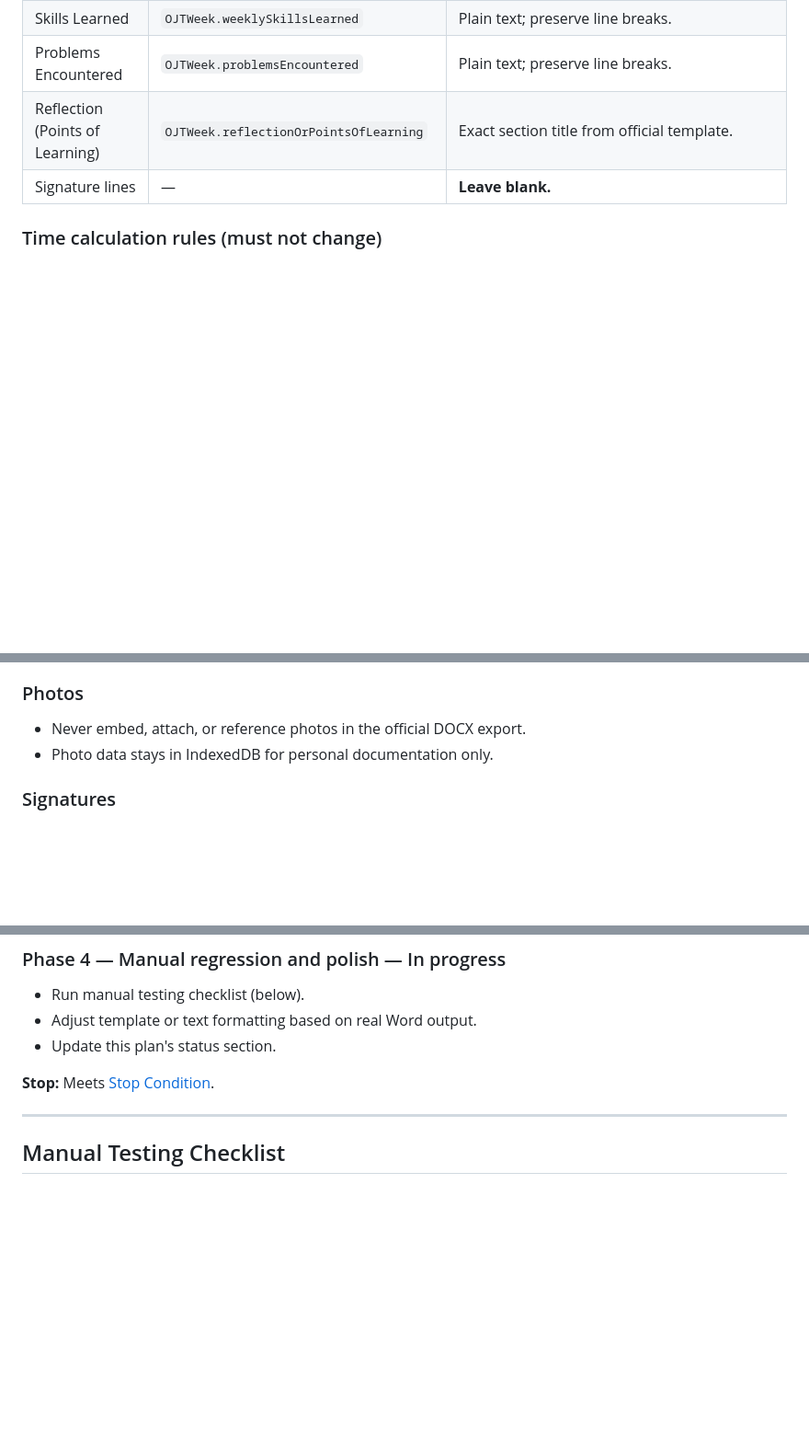
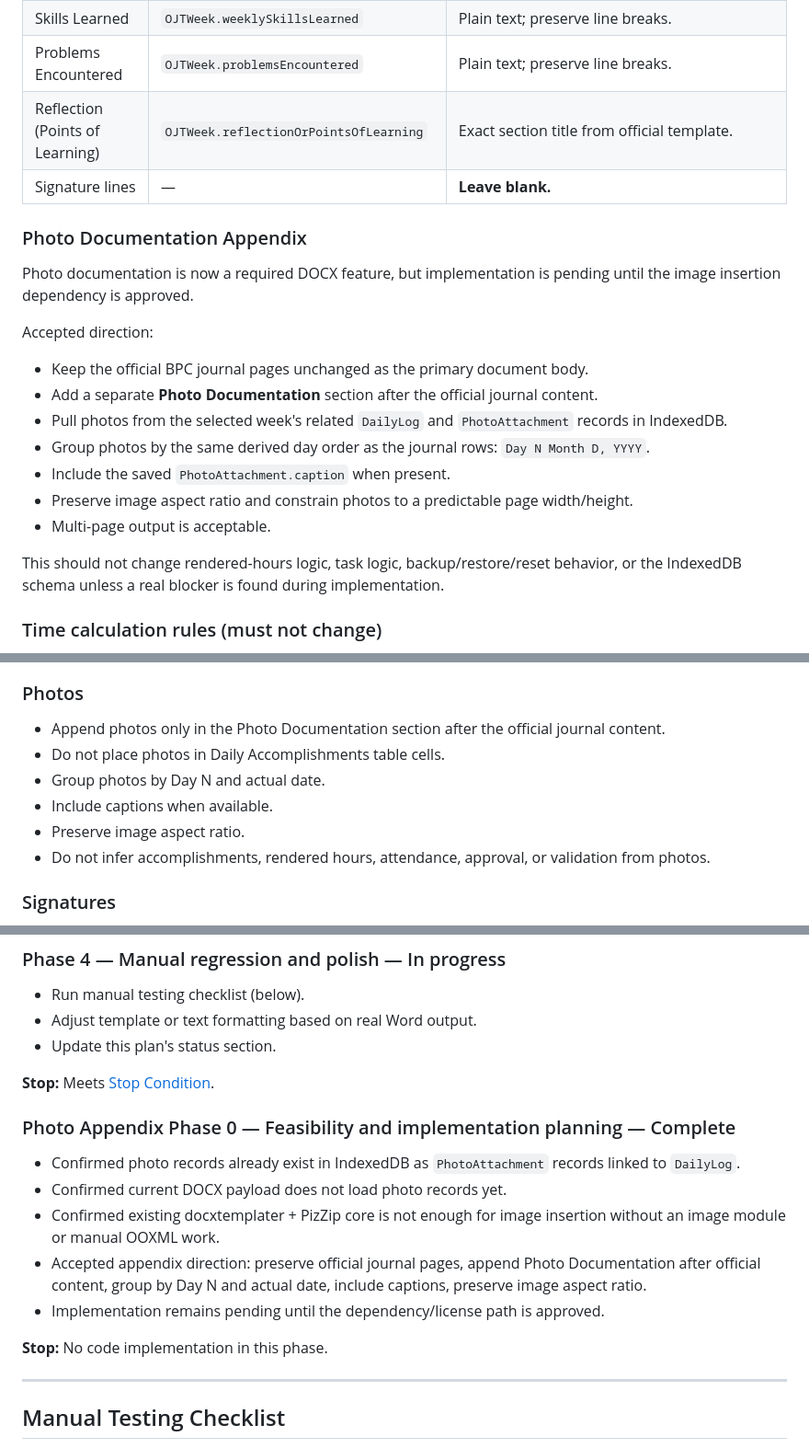
Before and after one commit to koyawel27/OJT-Journal-Companion, a Markdown page: docs/DOCX_EXPORT_PLAN.md, 3 parts joined by grey strips. Shown at 92% size. Drawn GitHub-style; blank space fills up the shorter version.

Commit message:
Plan DOCX photo appendix feasibility

```diff
--- a/docs/DOCX_EXPORT_PLAN.md
+++ b/docs/DOCX_EXPORT_PLAN.md
@@ -270,6 +273,22 @@ For each date in the week's inclusive range:
 | Problems Encountered | `OJTWeek.problemsEncountered` | Plain text; preserve line breaks. |
 | Reflection (Points of Learning) | `OJTWeek.reflectionOrPointsOfLearning` | Exact section title from official template. |
 | Signature lines | — | **Leave blank.** |
+
+### Photo Documentation Appendix
+
+Photo documentation is now a required DOCX feature, but implementation is pending until the image insertion dependency is approved.
+
+Accepted direction:
+
+- Keep the official BPC journal pages unchanged as the primary document body.
+- Add a separate **Photo Documentation** section after the official journal content.
+- Pull photos from the selected week's related `DailyLog` and `PhotoAttachment` records in IndexedDB.
+- Group photos by the same derived day order as the journal rows: `Day N Month D, YYYY`.
+- Include the saved `PhotoAttachment.caption` when present.
+- Preserve image aspect ratio and constrain photos to a predictable page width/height.
+- Multi-page output is acceptable.
+
+This should not change rendered-hours logic, task logic, backup/restore/reset behavior, or the IndexedDB schema unless a real blocker is found during implementation.
 
 ### Time calculation rules (must not change)
 
@@ -321,8 +340,12 @@ Align DOCX day-cell text with the existing `buildPlainText()` / `renderDailyAcco
 
 ### Photos
 
-- Never embed, attach, or reference photos in the official DOCX export.
-- Photo data stays in IndexedDB for personal documentation only.
+- Append photos only in the Photo Documentation section after the official journal content.
+- Do not place photos in Daily Accomplishments table cells.
+- Group photos by Day N and actual date.
+- Include captions when available.
+- Preserve image aspect ratio.
+- Do not infer accomplishments, rendered hours, attendance, approval, or validation from photos.
 
 ### Signatures
 
@@ -502,6 +539,16 @@ Decision recorded for this feature branch:
 
 **Stop:** Meets [Stop Condition](#stop-condition).
 
+### Photo Appendix Phase 0 — Feasibility and implementation planning — Complete
+
+- Confirmed photo records already exist in IndexedDB as `PhotoAttachment` records linked to `DailyLog`.
+- Confirmed current DOCX payload does not load photo records yet.
+- Confirmed existing docxtemplater + PizZip core is not enough for image insertion without an image module or manual OOXML work.
+- Accepted appendix direction: preserve official journal pages, append Photo Documentation after official content, group by Day N and actual date, include captions, preserve image aspect ratio.
+- Implementation remains pending until the dependency/license path is approved.
+
+**Stop:** No code implementation in this phase.
+
 ---
 
 ## Manual Testing Checklist
```
Also changed, not shown: other parts of docs/DOCX_EXPORT_PLAN.md (+30 -9 lines).
